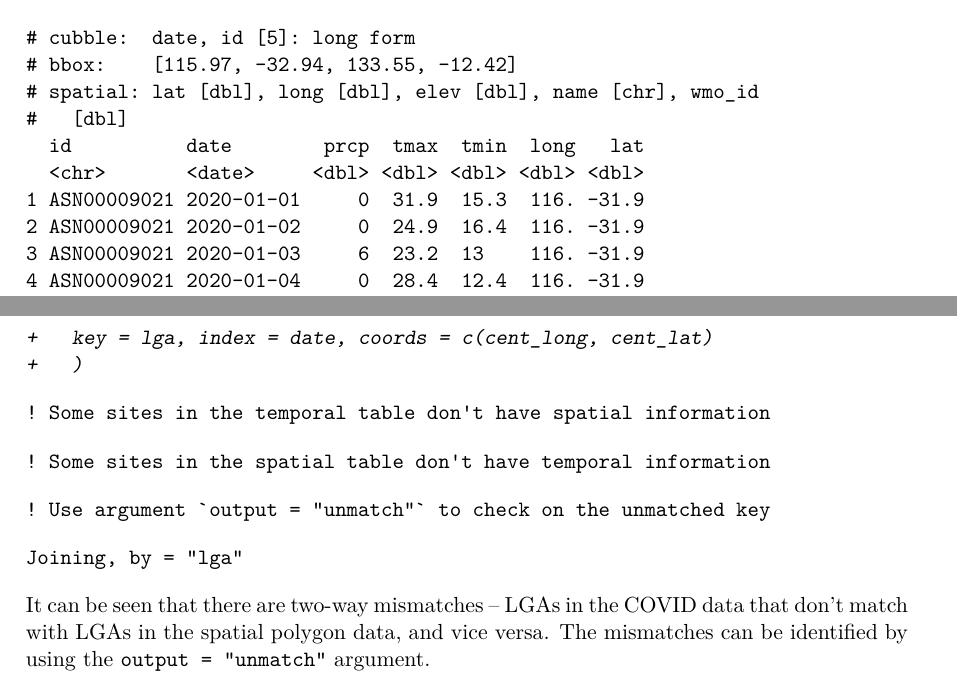
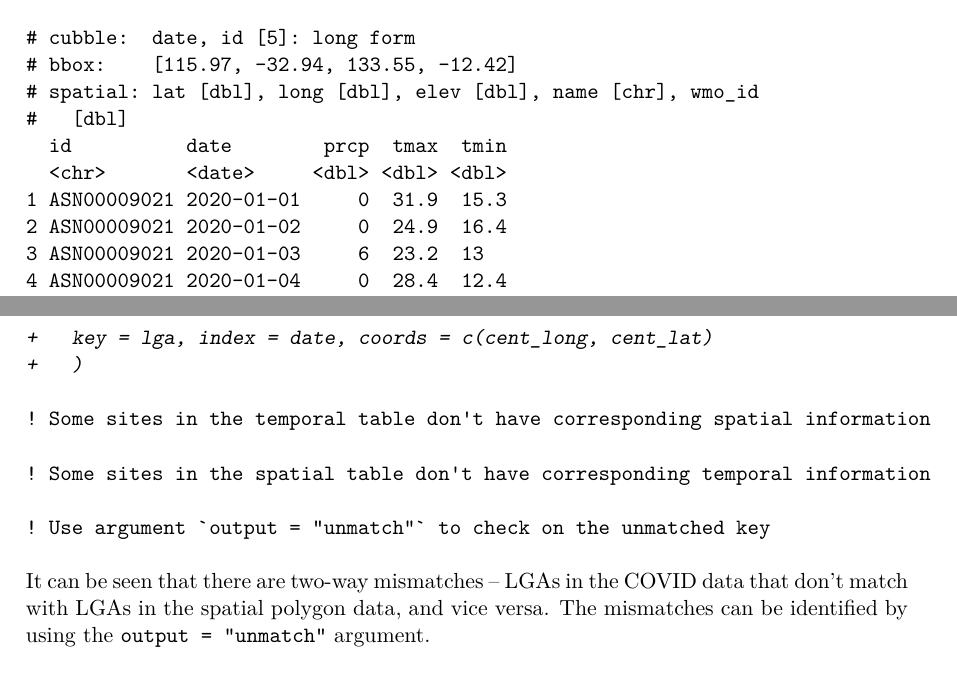
Before and after one commit to huizezhang-sherry/paper-cubble, a LaTeX document (jss/cubble-jss.tex): two parts of pages 9 and 17 of 31, joined at a grey line, cut so that both start at the same text. Compiled offline with pdfLaTeX.

Commit message:
appendix

```diff
--- a/jss/cubble-jss.tex
+++ b/jss/cubble-jss.tex
@@ -342,13 +342,13 @@ R> cubble_unfold |> face_spatial() |> face_temporal()
 # bbox:    [115.97, -32.94, 133.55, -12.42]
 # spatial: lat [dbl], long [dbl], elev [dbl], name [chr], wmo_id
 #   [dbl]
-  id          date        prcp  tmax  tmin  long   lat
-  <chr>       <date>     <dbl> <dbl> <dbl> <dbl> <dbl>
-1 ASN00009021 2020-01-01     0  31.9  15.3  116. -31.9
-2 ASN00009021 2020-01-02     0  24.9  16.4  116. -31.9
-3 ASN00009021 2020-01-03     6  23.2  13    116. -31.9
-4 ASN00009021 2020-01-04     0  28.4  12.4  116. -31.9
-5 ASN00009021 2020-01-05     0  35.3  11.6  116. -31.9
+  id          date        prcp  tmax  tmin
+  <chr>       <date>     <dbl> <dbl> <dbl>
+1 ASN00009021 2020-01-01     0  31.9  15.3
+2 ASN00009021 2020-01-02     0  24.9  16.4
+3 ASN00009021 2020-01-03     6  23.2  13
+4 ASN00009021 2020-01-04     0  28.4  12.4
+5 ASN00009021 2020-01-05     0  35.3  11.6
 # ... with 1,825 more rows
 \end{CodeOutput}
 \end{CodeChunk}
@@ -626,16 +626,13 @@ R> cb <- as_cubble(
 +   )
 \end{CodeInput}
 \begin{CodeOutput}
-! Some sites in the temporal table don't have spatial information
+! Some sites in the temporal table don't have corresponding spatial information
 \end{CodeOutput}
 \begin{CodeOutput}
-! Some sites in the spatial table don't have temporal information
+! Some sites in the spatial table don't have corresponding temporal information
 \end{CodeOutput}
 \begin{CodeOutput}
 ! Use argument `output = "unmatch"` to check on the unmatched key
-\end{CodeOutput}
-\begin{CodeOutput}
-Joining, by = "lga"
 \end{CodeOutput}
 \end{CodeChunk}
 
```
Also changed, not shown: jss/appendix.pdf, 1 other file.
